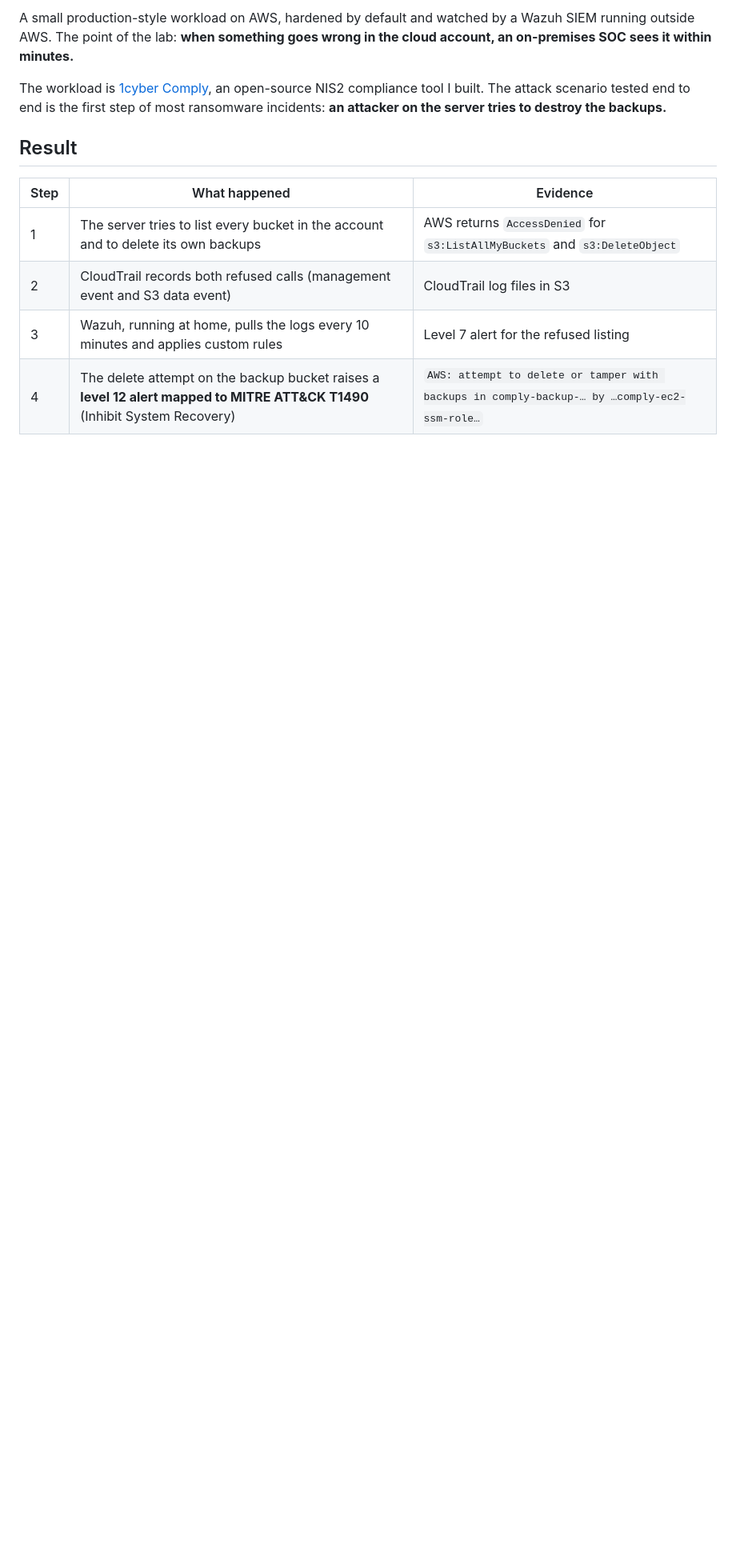
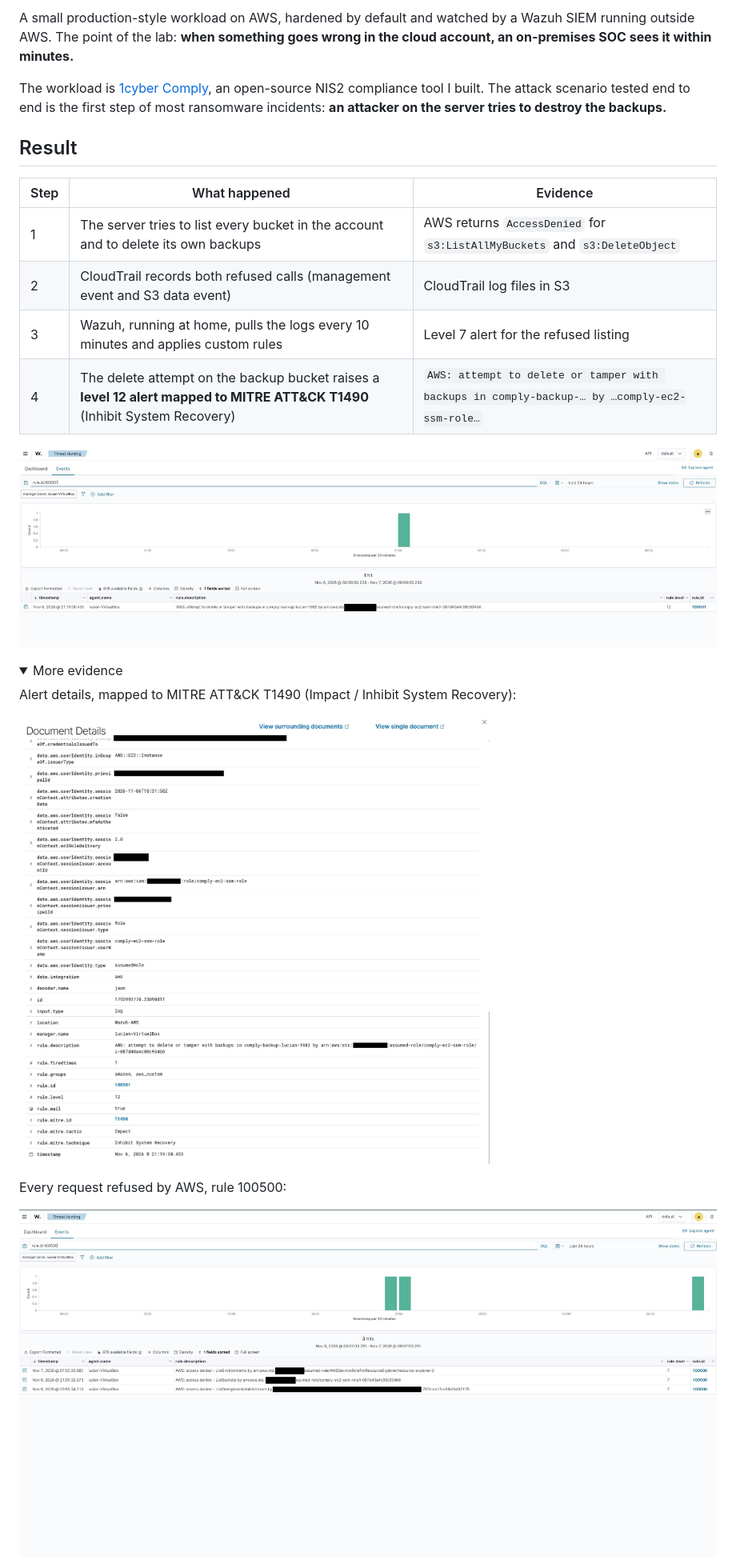
Before and after one commit to ilielucianno/aws-wazuh-secure-lab, a Markdown page: README.md, the part around one of its changes. Shown at 80% size. GitHub-like rendering; pictures changed too: docs/screenshots/01-backup-tamper-alert.jpg (added), docs/screenshots/02-alert-details-mitre.jpg (added), docs/screenshots/04-access-denied-alerts.jpg (added); folded sections open; blank space fills up the shorter version.

Commit message:
Add masked screenshots and evidence section
Co-Authored-By: Claude Opus 5.5 <noreply@anthropic.com>
Claude-Session: https://claude.ai/code/session_01P1mpvWqe9zLt4bEXZLtymS

```diff
--- a/README.md
+++ b/README.md
@@ -16,3 +16,17 @@ ransomware incidents: **an attacker on the server tries to destroy the backups.*
 | 2 | CloudTrail records both refused calls (management event and S3 data event) | CloudTrail log files in S3 |
 | 3 | Wazuh, running at home, pulls the logs every 10 minutes and applies custom rules | Level 7 alert for the refused listing |
 | 4 | The delete attempt on the backup bucket raises a **level 12 alert mapped to MITRE ATT&CK T1490** (Inhibit System Recovery) | `AWS: attempt to delete or tamper with backups in comply-backup-… by …comply-ec2-ssm-role…` |
+
+![Level 12 alert: attempt to delete the backups](docs/screenshots/01-backup-tamper-alert.jpg)
+
+<details>
+<summary>More evidence</summary>
+
+Alert details, mapped to MITRE ATT&CK T1490 (Impact / Inhibit System Recovery):
+
+![Alert details](docs/screenshots/02-alert-details-mitre.jpg)
+
+Every request refused by AWS, rule 100500:
+
+![Access denied alerts](docs/screenshots/04-access-denied-alerts.jpg)
+
```
Also changed, not shown: other parts of README.md (+8 -0 lines), docs/screenshots/03-security-group-no-inbound.jpg (added), 1 other file.
